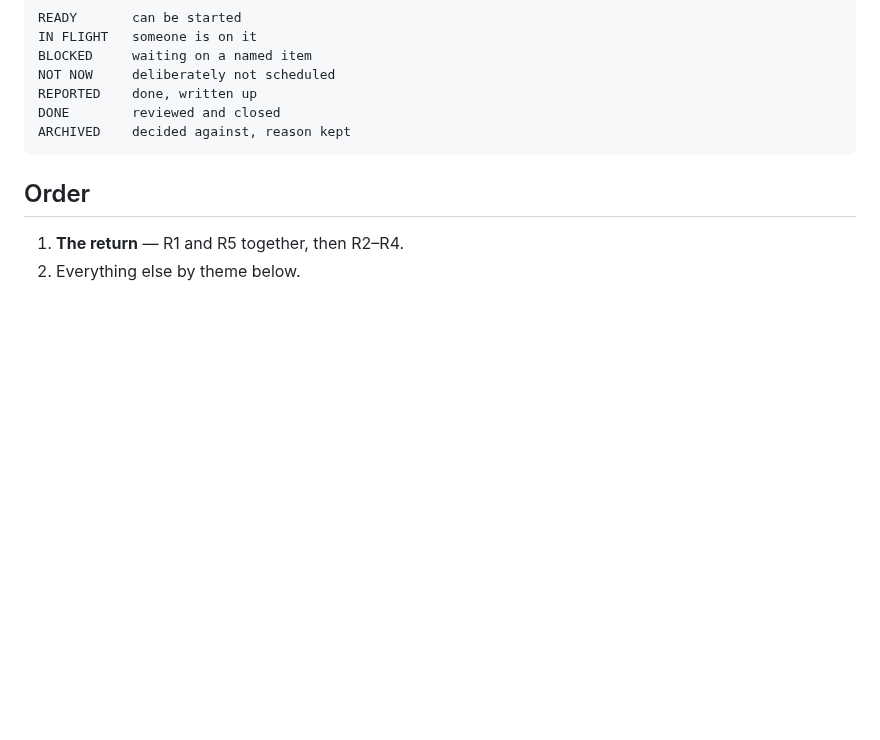
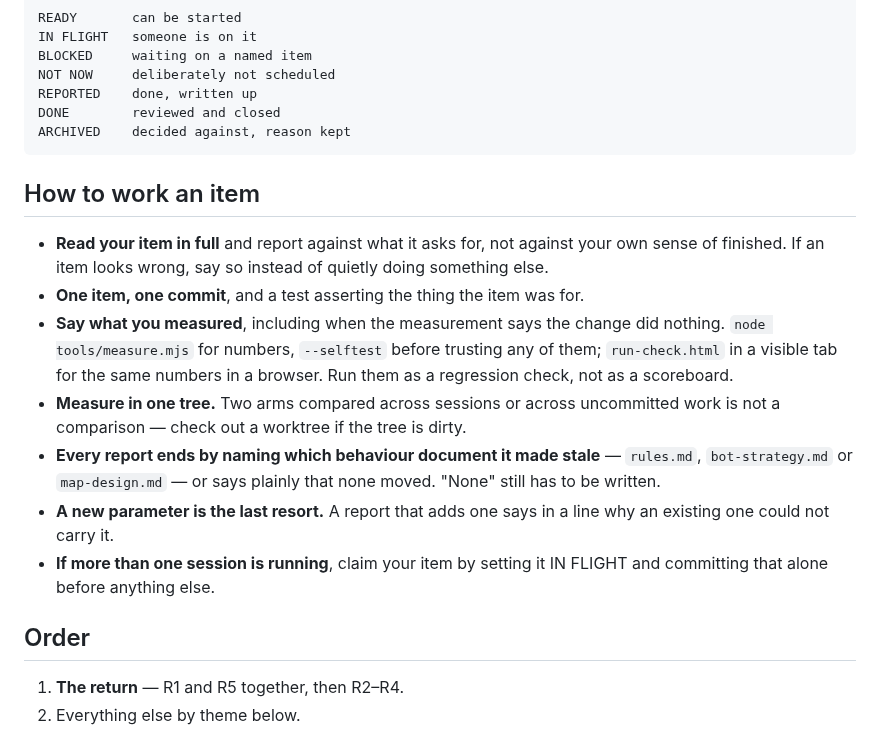
Before and after one commit to dravendraven/rogulidle, a Markdown page: docs/backlog.md, the part around the change. Rendered like a GitHub page; blank space fills up the shorter version.

Commit message:
docs: restore how-to-work-an-item instructions to the backlog
The cleanup took process out along with design. Instructions on how to do the
work belong here - read the item in full, one item one commit with a test, say
what you measured, measure in one tree, name the stale document, a new
parameter is the last resort, claim IN FLIGHT when sessions overlap.

What stays out is the reasoning behind those rules and any design direction.
The rules themselves are instructions.

Co-Authored-By: Claude Opus 5 <noreply@anthropic.com>

```diff
--- a/docs/backlog.md
+++ b/docs/backlog.md
@@ -21,6 +21,27 @@ archive; the transferable lesson goes to `decisions.md`.
     REPORTED    done, written up
     DONE        reviewed and closed
     ARCHIVED    decided against, reason kept
+
+## How to work an item
+
+- **Read your item in full** and report against what it asks for, not against
+  your own sense of finished. If an item looks wrong, say so instead of
+  quietly doing something else.
+- **One item, one commit**, and a test asserting the thing the item was for.
+- **Say what you measured**, including when the measurement says the change
+  did nothing. `node tools/measure.mjs` for numbers, `--selftest` before
+  trusting any of them; `run-check.html` in a visible tab for the same numbers
+  in a browser. Run them as a regression check, not as a scoreboard.
+- **Measure in one tree.** Two arms compared across sessions or across
+  uncommitted work is not a comparison — check out a worktree if the tree is
+  dirty.
+- **Every report ends by naming which behaviour document it made stale** —
+  `rules.md`, `bot-strategy.md` or `map-design.md` — or says plainly that none
+  moved. "None" still has to be written.
+- **A new parameter is the last resort.** A report that adds one says in a
+  line why an existing one could not carry it.
+- **If more than one session is running**, claim your item by setting it
+  IN FLIGHT and committing that alone before anything else.
 
 ## Order
 
```
